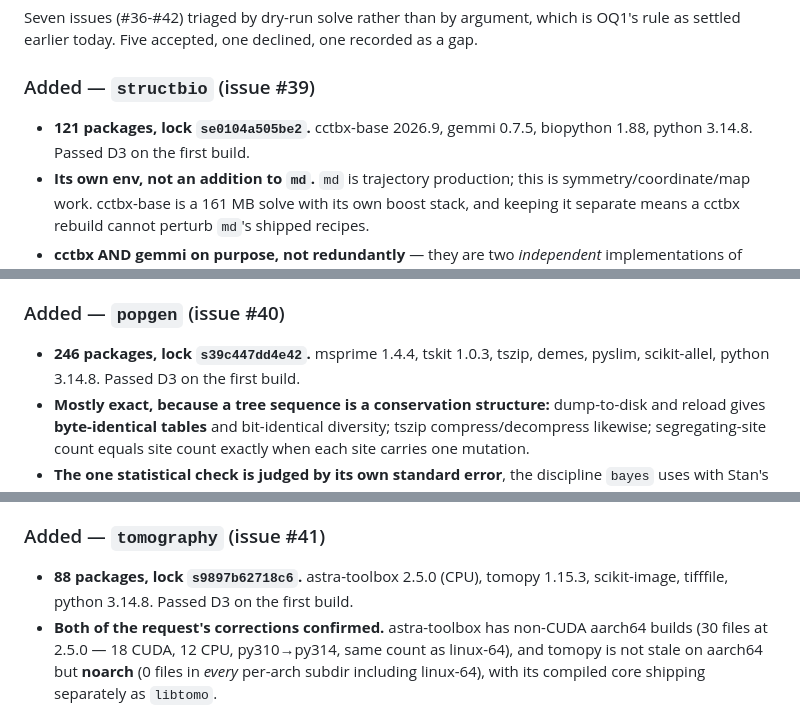
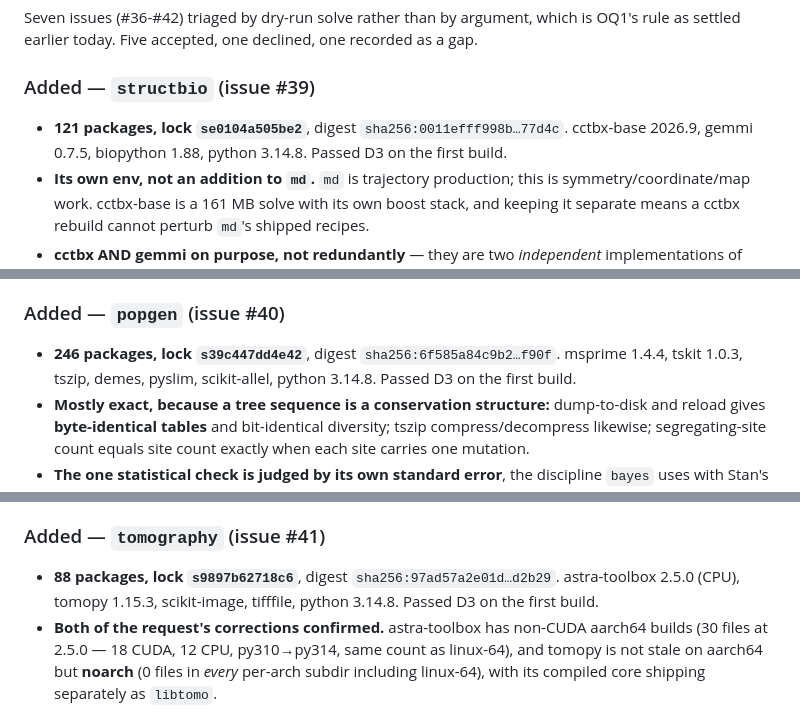
Before and after one commit to playgroundlogic/aarchsci, a Markdown page: CHANGELOG.md, 3 parts joined by grey strips. Drawn GitHub-style.

Commit message:
CHANGELOG: published locks and digests for envs 24-26
md's lock-hash moved f7ed8789d24e -> 92a210cb806c between the local build and CI's
resolve (still 245 packages) -- ordinary channel drift in the intervening hour, but the
CHANGELOG should cite what was published, not what was built locally. Added the three
new envs' published digests while there.

All five verified: cosign signature checks pass for structbio, popgen, tomography, md
and comp-chem against publish.yml@main.

```diff
--- a/CHANGELOG.md
+++ b/CHANGELOG.md
@@ -9,7 +9,7 @@ Seven issues (#36-#42) triaged by dry-run solve rather than by argument, which i
 rule as settled earlier today. Five accepted, one declined, one recorded as a gap.
 
 ### Added — `structbio` (issue #39)
-- **121 packages, lock `se0104a505be2`.** cctbx-base 2026.9, gemmi 0.7.5, biopython 1.88,
+- **121 packages, lock `se0104a505be2`**, digest `sha256:0011efff998b…77d4c`. cctbx-base 2026.9, gemmi 0.7.5, biopython 1.88,
   python 3.14.8. Passed D3 on the first build.
 - **Its own env, not an addition to `md`.** `md` is trajectory production; this is
   symmetry/coordinate/map work. cctbx-base is a 161 MB solve with its own boost stack, and
@@ -31,7 +31,7 @@ rule as settled earlier today. Five accepted, one declined, one recorded as a ga
   even with cctbx present.
 
 ### Added — `popgen` (issue #40)
-- **246 packages, lock `s39c447dd4e42`.** msprime 1.4.4, tskit 1.0.3, tszip, demes, pyslim,
+- **246 packages, lock `s39c447dd4e42`**, digest `sha256:6f585a84c9b2…f90f`. msprime 1.4.4, tskit 1.0.3, tszip, demes, pyslim,
   scikit-allel, python 3.14.8. Passed D3 on the first build.
 - **Mostly exact, because a tree sequence is a conservation structure:** dump-to-disk and
   reload gives **byte-identical tables** and bit-identical diversity; tszip
@@ -51,7 +51,7 @@ rule as settled earlier today. Five accepted, one declined, one recorded as a ga
   implied a constraint that didn't exist, this implies a freedom that doesn't either.
 
 ### Added — `tomography` (issue #41)
-- **88 packages, lock `s9897b62718c6`.** astra-toolbox 2.5.0 (CPU), tomopy 1.15.3,
+- **88 packages, lock `s9897b62718c6`**, digest `sha256:97ad57a2e01d…d2b29`. astra-toolbox 2.5.0 (CPU), tomopy 1.15.3,
   scikit-image, tifffile, python 3.14.8. Passed D3 on the first build.
 - **Both of the request's corrections confirmed.** astra-toolbox has non-CUDA aarch64
   builds (30 files at 2.5.0 — 18 CUDA, 12 CPU, py310→py314, same count as linux-64), and
```
Also changed, not shown: other parts of CHANGELOG.md (+1 -1 lines).
